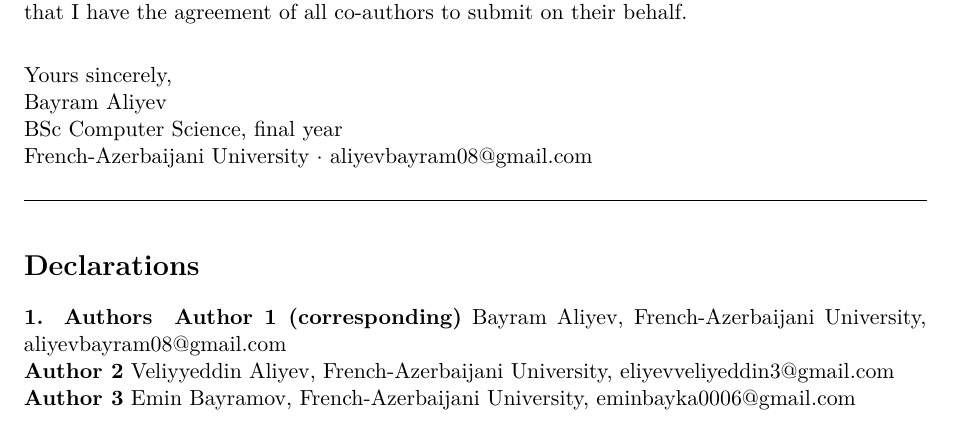
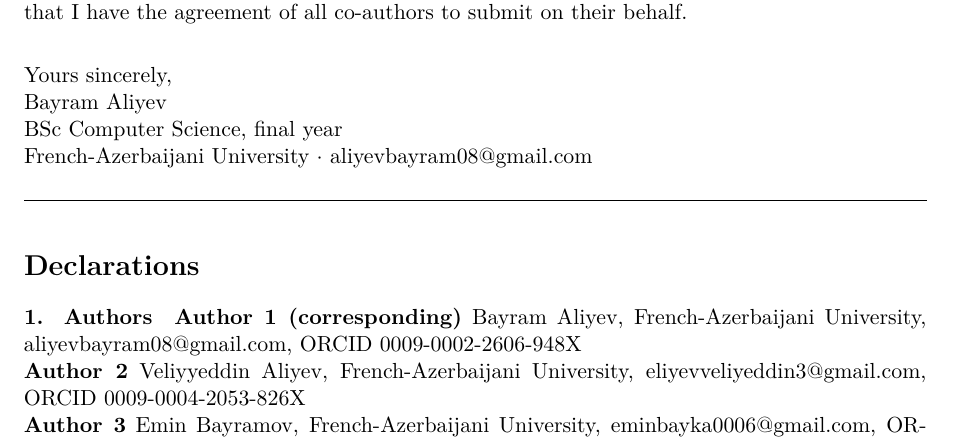
Before and after one commit to Bayrii/hallucination-research, a LaTeX document (cover_letter.tex): part of page 1 of 3, cut so that both start at the same text. Compiled offline with pdfLaTeX.

Commit message:
Cover letter: add ORCID iDs for all three authors

```diff
--- a/cover_letter.tex
+++ b/cover_letter.tex
@@ -76,11 +76,11 @@
 
 \paragraph{1. Authors}
 \textbf{Author 1 (corresponding)} Bayram Aliyev, French-Azerbaijani University,
-aliyevbayram08@gmail.com\\
+aliyevbayram08@gmail.com, ORCID 0009-0002-2606-948X\\
 \textbf{Author 2} Veliyyeddin Aliyev, French-Azerbaijani University,
-eliyevveliyeddin3@gmail.com\\
+eliyevveliyeddin3@gmail.com, ORCID 0009-0004-2053-826X\\
 \textbf{Author 3} Emin Bayramov, French-Azerbaijani University,
-eminbayka0006@gmail.com
+eminbayka0006@gmail.com, ORCID 0009-0007-5064-3126
 
 \textbf{Contributions.} All three authors set the research question and approved
 the experimental design that was run. B.A. directed the project, ran all
```
